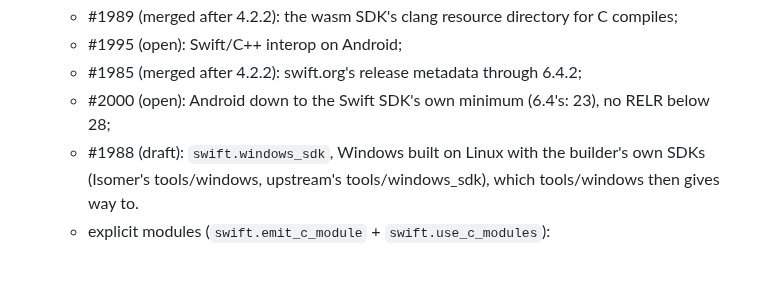
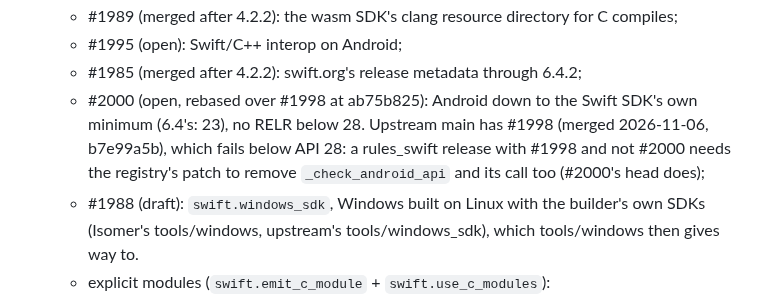
Before and after one commit to AttilaTheFun/isomer, a Markdown page: TODO.md, the part around the change. Rendered like a GitHub page; blank space fills up the shorter version.

Commit message:
TODO: rules_swift#1998 is on upstream main (fails below API 28); a release with it and not #2000 needs the registry patch to drop its check too

```diff
--- a/TODO.md
+++ b/TODO.md
@@ -128,8 +128,11 @@ has it.
     C compiles;
   - #1995 (open): Swift/C++ interop on Android;
   - #1985 (merged after 4.2.2): swift.org's release metadata through 6.4.2;
-  - #2000 (open): Android down to the Swift SDK's own minimum (6.4's: 23),
-    no RELR below 28;
+  - #2000 (open, rebased over #1998 at ab75b825): Android down to the
+    Swift SDK's own minimum (6.4's: 23), no RELR below 28. Upstream main
+    has #1998 (merged 2026-11-06, b7e99a5b), which fails below API 28: a
+    rules_swift release with #1998 and not #2000 needs the registry's patch
+    to remove `_check_android_api` and its call too (#2000's head does);
   - #1988 (draft): `swift.windows_sdk`, Windows built on Linux with the
     builder's own SDKs (Isomer's tools/windows, upstream's
     tools/windows_sdk), which tools/windows then gives way to.
```
